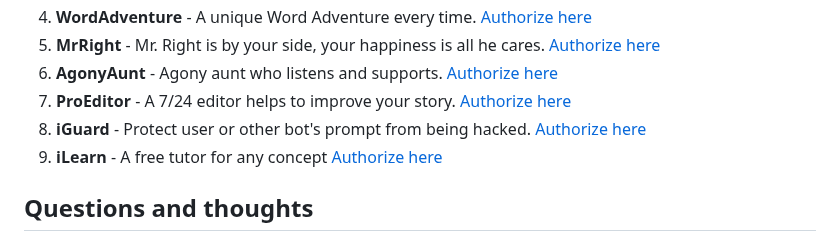
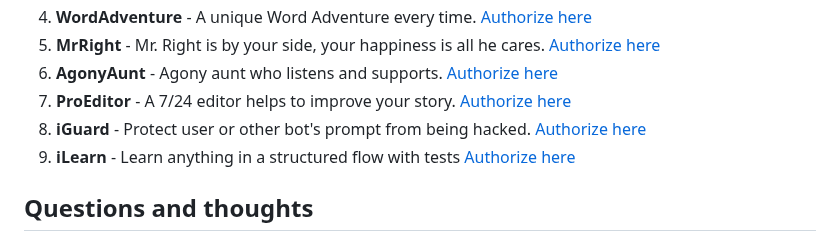
Before and after one commit to shrekwang592/PromptBetter, a Markdown page: README.md, the part around the change. GitHub-like rendering.

```diff
--- a/README.md
+++ b/README.md
@@ -53,7 +53,7 @@ Check out these Discord bots:
 6. **AgonyAunt** - Agony aunt who listens and supports. [Authorize here](https://discord.com/oauth2/authorize?client_id=1205235814838050847&permissions=8797166831616&scope=bot&msToken=YfzBPDQgupw6fEtO79UEUPqNzkRKIpA0CrWmpReDlkkE20wsBQHue9tWlI9DfvMByvjR0QuXFpRyZ4fkkpNTVxXMYpg1aEyAZm15TZz-xnkPcItraHQMgA==&X-Bogus=DFSzswVLoDxANc-ctqZTuBOckgtl)
 7. **ProEditor** - A 7/24 editor helps to improve your story. [Authorize here](https://discord.com/oauth2/authorize?client_id=1204603635158356030&permissions=8797166831616&scope=bot&msToken=kxO4DV_He381BoCf0sHkcS7lGG423D5vctdLdofxDFax3vQC-VGgD_9EuaGAwzB_HWx0cop23FM2W7-M0KeYRtsJ2oDhPXIOZ54ku3GCMSya_gHy8g3dMw==&X-Bogus=DFSzswVLLhvANc-ctqhPiPOckgCc)
 8. **iGuard** - Protect user or other bot's prompt from being hacked. [Authorize here](https://discord.com/oauth2/authorize?client_id=1205376719662616598&permissions=8797166831616&scope=bot&msToken=C3vl_vpUD-nhAogp1P4gLj2XxemgPLlcUA18iammEm0fb0B1fdhshWWSNWfoE8ImdSNaVfa9DphwYU1Zso5KA2n4wvb0k5Eu8W6aec_zQbQ16ykvix19Bg==&X-Bogus=DFSzswVL76GANc-ctqhyNPOckgCm)
-9. **iLearn** - A free tutor for any concept [Authorize here](https://discord.com/oauth2/authorize?client_id=1206712622473281546&permissions=8797166831616&scope=bot&msToken=cfzIYNY3o-HGdzRHosgVgGqmIDGNZAhQNL0Zkl8zCLqKYvxn_lPoZQi0bViKO_RmLxOdlQHXjdDEDDA2I9bUD1Tk3LpXfUaEUymU4xav52-1xAv3dWY8fw==&X-Bogus=DFSzswVLcR0ANc-ctqGKiaOckgSG)
+9. **iLearn** - Learn anything in a structured flow with tests [Authorize here](https://discord.com/oauth2/authorize?client_id=1206712622473281546&permissions=8797166831616&scope=bot&msToken=cfzIYNY3o-HGdzRHosgVgGqmIDGNZAhQNL0Zkl8zCLqKYvxn_lPoZQi0bViKO_RmLxOdlQHXjdDEDDA2I9bUD1Tk3LpXfUaEUymU4xav52-1xAv3dWY8fw==&X-Bogus=DFSzswVLcR0ANc-ctqGKiaOckgSG)
 
 ## Questions and thoughts
 1. How can we be more accurate with developing prompts for LLM?
```
